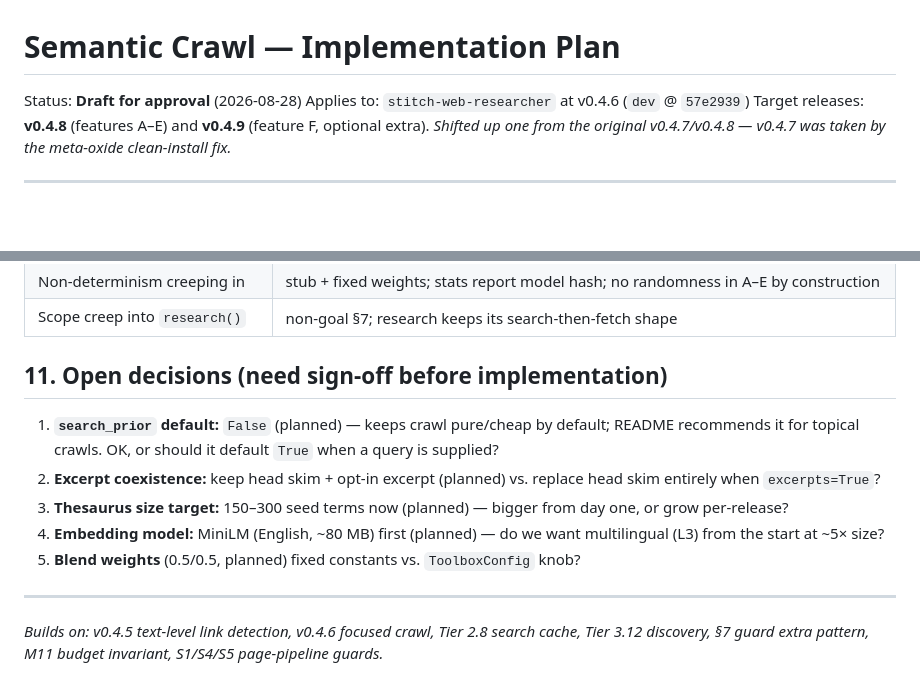
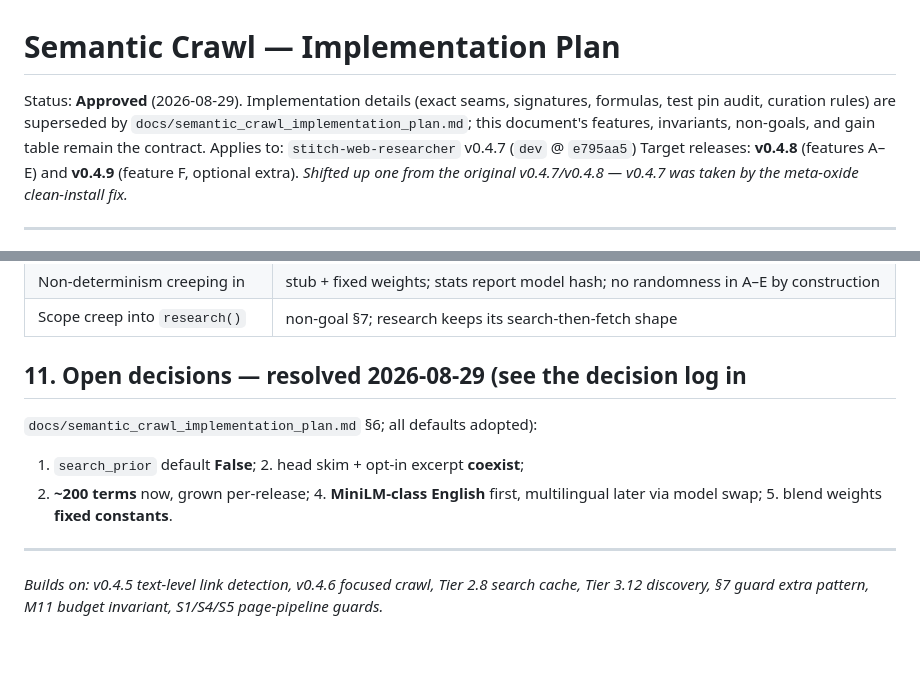
Before and after one commit to opticsWolf/gossamer, a Markdown page: docs/SEMANTIC_CRAWL_PLAN.md, 2 parts joined by grey strips. Drawn GitHub-style; blank space fills up the shorter version.

Commit message:
Docs: semantic crawl implementation amendment - seam map, formulas, pin audit, curation rules, decision log

```diff
--- a/docs/SEMANTIC_CRAWL_PLAN.md
+++ b/docs/SEMANTIC_CRAWL_PLAN.md
@@ -1,7 +1,10 @@
 # Semantic Crawl — Implementation Plan
 
-Status: **Draft for approval** (2026-08-28)
-Applies to: `stitch-web-researcher` at v0.4.6 (`dev` @ `57e2939`)
+Status: **Approved** (2026-08-29). Implementation details (exact seams,
+signatures, formulas, test pin audit, curation rules) are superseded by
+`docs/semantic_crawl_implementation_plan.md`; this document's features,
+invariants, non-goals, and gain table remain the contract.
+Applies to: `stitch-web-researcher` v0.4.7 (`dev` @ `e795aa5`)
 Target releases: **v0.4.8** (features A–E) and **v0.4.9** (feature F, optional
 extra). *Shifted up one from the original v0.4.7/v0.4.8 — v0.4.7 was taken by
 the meta-oxide clean-install fix.*
@@ -402,19 +405,11 @@ dev; release packaging rebuilds at ship time).
 | Non-determinism creeping in | stub + fixed weights; stats report model hash; no randomness in A–E by construction |
 | Scope creep into `research()` | non-goal §7; research keeps its search-then-fetch shape |
 
-## 11. Open decisions (need sign-off before implementation)
-
-1. **`search_prior` default:** `False` (planned) — keeps crawl pure/cheap
-   by default; README recommends it for topical crawls. OK, or should it
-   default `True` when a query is supplied?
-2. **Excerpt coexistence:** keep head skim + opt-in excerpt (planned) vs.
-   replace head skim entirely when `excerpts=True`?
-3. **Thesaurus size target:** 150–300 seed terms now (planned) — bigger
-   from day one, or grow per-release?
-4. **Embedding model:** MiniLM (English, ~80 MB) first (planned) — do we
-   want multilingual (L3) from the start at ~5× size?
-5. **Blend weights** (0.5/0.5, planned) fixed constants vs.
-   `ToolboxConfig` knob?
+## 11. Open decisions — **resolved 2026-08-29** (see the decision log in
+`docs/semantic_crawl_implementation_plan.md` §6; all defaults adopted):
+1. `search_prior` default **False**; 2. head skim + opt-in excerpt **coexist**;
+3. **~200 terms** now, grown per-release; 4. **MiniLM-class English** first,
+multilingual later via model swap; 5. blend weights **fixed constants**.
 
 ---
 
```
Also changed, not shown: docs/semantic_crawl_implementation_plan.md (added, +564 -0 lines).
